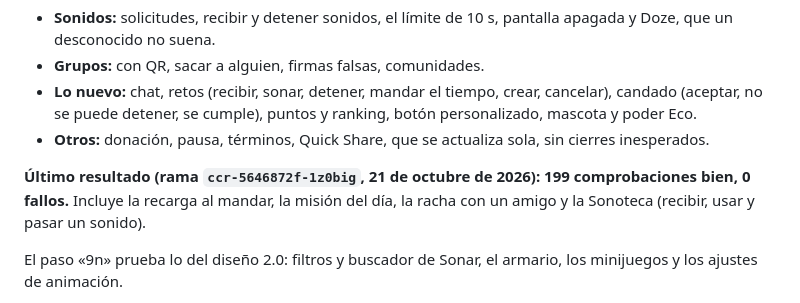
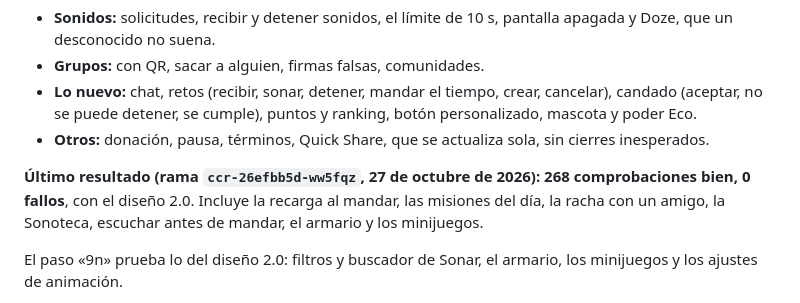
Before and after one commit to chiquidg1234-hue/Friend-game, a Markdown page: docs/HANDOFF.md, the part around the change. Rendered like a GitHub page.

Commit message:
Informe: último resultado de la prueba en emulador (268 bien, 0 fallos)
Co-Authored-By: Claude Opus 5.5 <noreply@anthropic.com>
Claude-Session: https://claude.ai/code/session_013ttPikSopwZPhRcCFBT6q2

```diff
--- a/docs/HANDOFF.md
+++ b/docs/HANDOFF.md
@@ -72,7 +72,7 @@ La prueba automática (`tools/e2e/run.sh`) corre en cada push en un emulador And
 - **Lo nuevo:** chat, retos (recibir, sonar, detener, mandar el tiempo, crear, cancelar), candado (aceptar, no se puede detener, se cumple), puntos y ranking, botón personalizado, mascota y poder Eco.
 - **Otros:** donación, pausa, términos, Quick Share, que se actualiza sola, sin cierres inesperados.
 
-**Último resultado (rama `ccr-5646872f-1z0big`, 21 de octubre de 2026): 199 comprobaciones bien, 0 fallos.** Incluye la recarga al mandar, la misión del día, la racha con un amigo y la Sonoteca (recibir, usar y pasar un sonido).
+**Último resultado (rama `ccr-26efbb5d-ww5fqz`, 27 de octubre de 2026): 268 comprobaciones bien, 0 fallos**, con el diseño 2.0. Incluye la recarga al mandar, las misiones del día, la racha con un amigo, la Sonoteca, escuchar antes de mandar, el armario y los minijuegos.
 
 El paso «9n» prueba lo del diseño 2.0: filtros y buscador de Sonar, el armario, los minijuegos y los ajustes de animación.
 
```
